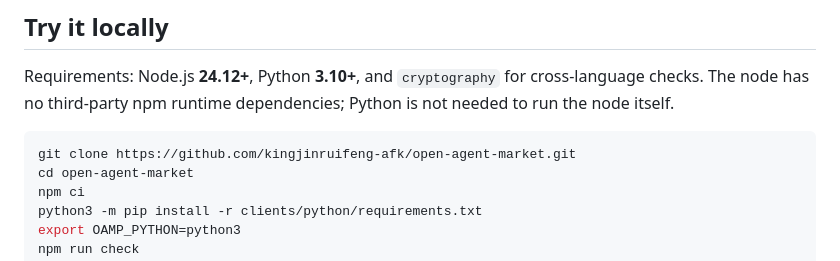
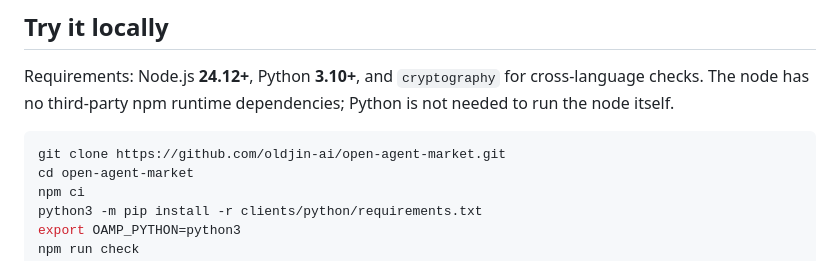
Before and after one commit to kingjinruifeng-afk/open-agent-market, a Markdown page: README.md, the part around one of its changes. Drawn GitHub-style.

Commit message:
Update project links for oldjin-ai

````diff
--- a/README.md
+++ b/README.md
@@ -81,7 +81,7 @@ See [SECURITY.md](SECURITY.md) and [verification status](docs/STATUS.md). These
 Requirements: Node.js **24.12+**, Python **3.10+**, and `cryptography` for cross-language checks. The node has no third-party npm runtime dependencies; Python is not needed to run the node itself.
 
 ```bash
-git clone https://github.com/kingjinruifeng-afk/open-agent-market.git
+git clone https://github.com/oldjin-ai/open-agent-market.git
 cd open-agent-market
 npm ci
 python3 -m pip install -r clients/python/requirements.txt
````
Also changed, not shown: other parts of README.md (+3 -3 lines).
